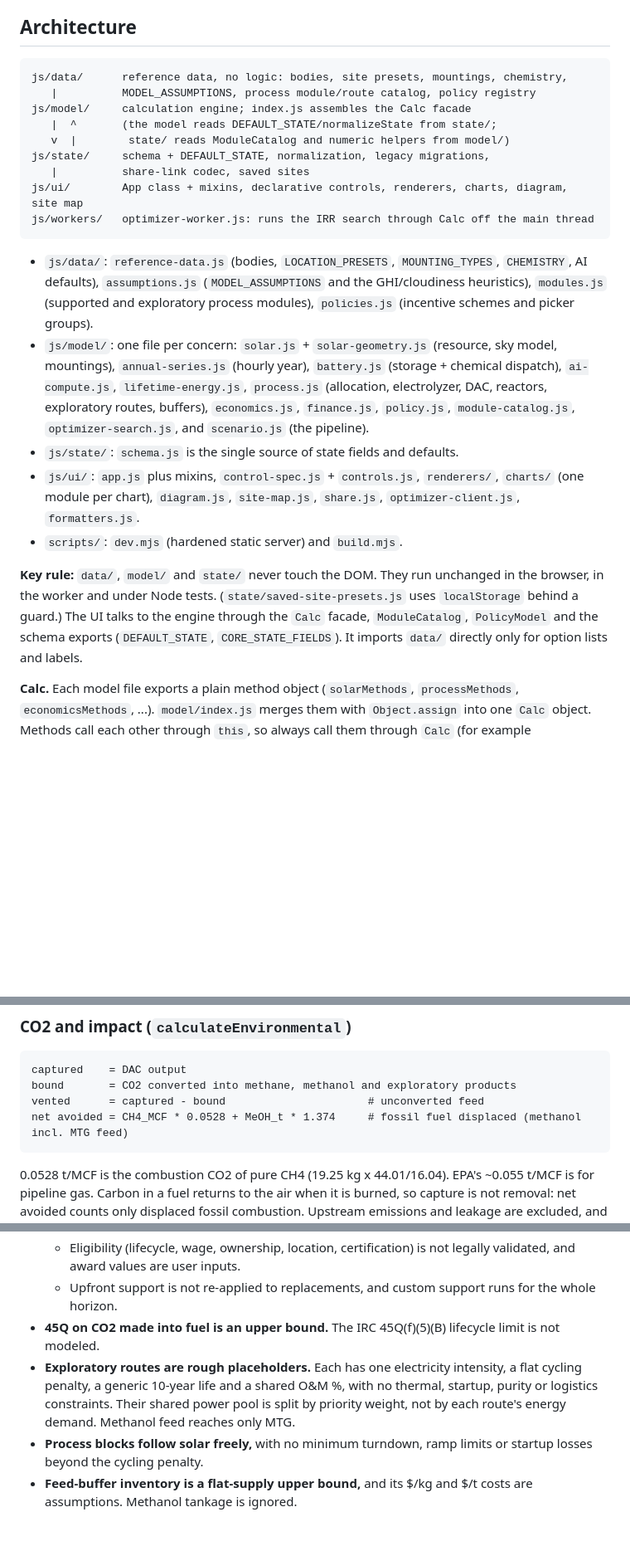
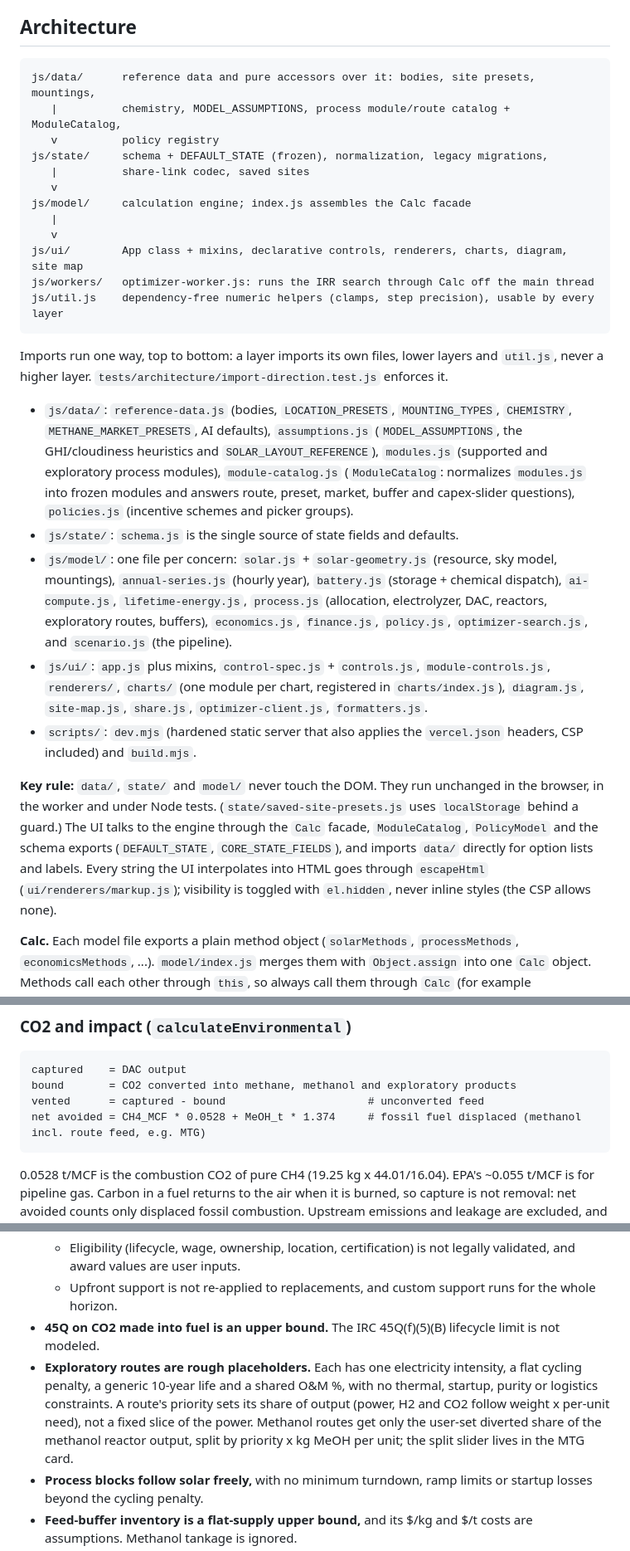
Before and after one commit to benschrauwen/terraform-simulator, a Markdown page: README.md, 3 parts joined by grey strips. Shown at 83% size. Drawn GitHub-style; blank space fills up the shorter version.

````diff
--- a/README.md
+++ b/README.md
@@ -34,24 +34,29 @@ npm run preview   # serves dist/ the same way
 ## Architecture
 
 ```text
-js/data/      reference data, no logic: bodies, site presets, mountings, chemistry,
-   |          MODEL_ASSUMPTIONS, process module/route catalog, policy registry
+js/data/      reference data and pure accessors over it: bodies, site presets, mountings,
+   |          chemistry, MODEL_ASSUMPTIONS, process module/route catalog + ModuleCatalog,
+   v          policy registry
+js/state/     schema + DEFAULT_STATE (frozen), normalization, legacy migrations,
+   |          share-link codec, saved sites
+   v
 js/model/     calculation engine; index.js assembles the Calc facade
-   |  ^       (the model reads DEFAULT_STATE/normalizeState from state/;
-   v  |        state/ reads ModuleCatalog and numeric helpers from model/)
-js/state/     schema + DEFAULT_STATE, normalization, legacy migrations,
-   |          share-link codec, saved sites
+   |
+   v
 js/ui/        App class + mixins, declarative controls, renderers, charts, diagram, site map
 js/workers/   optimizer-worker.js: runs the IRR search through Calc off the main thread
+js/util.js    dependency-free numeric helpers (clamps, step precision), usable by every layer
 ```
 
-- `js/data/`: `reference-data.js` (bodies, `LOCATION_PRESETS`, `MOUNTING_TYPES`, `CHEMISTRY`, AI defaults), `assumptions.js` (`MODEL_ASSUMPTIONS` and the GHI/cloudiness heuristics), `modules.js` (supported and exploratory process modules), `policies.js` (incentive schemes and picker groups).
-- `js/model/`: one file per concern: `solar.js` + `solar-geometry.js` (resource, sky model, mountings), `annual-series.js` (hourly year), `battery.js` (storage + chemical dispatch), `ai-compute.js`, `lifetime-energy.js`, `process.js` (allocation, electrolyzer, DAC, reactors, exploratory routes, buffers), `economics.js`, `finance.js`, `policy.js`, `module-catalog.js`, `optimizer-search.js`, and `scenario.js` (the pipeline).
+Imports run one way, top to bottom: a layer imports its own files, lower layers and `util.js`, never a higher layer. `tests/architecture/import-direction.test.js` enforces it.
+
+- `js/data/`: `reference-data.js` (bodies, `LOCATION_PRESETS`, `MOUNTING_TYPES`, `CHEMISTRY`, `METHANE_MARKET_PRESETS`, AI defaults), `assumptions.js` (`MODEL_ASSUMPTIONS`, the GHI/cloudiness heuristics and `SOLAR_LAYOUT_REFERENCE`), `modules.js` (supported and exploratory process modules), `module-catalog.js` (`ModuleCatalog`: normalizes `modules.js` into frozen modules and answers route, preset, market, buffer and capex-slider questions), `policies.js` (incentive schemes and picker groups).
 - `js/state/`: `schema.js` is the single source of state fields and defaults.
-- `js/ui/`: `app.js` plus mixins, `control-spec.js` + `controls.js`, `renderers/`, `charts/` (one module per chart), `diagram.js`, `site-map.js`, `share.js`, `optimizer-client.js`, `formatters.js`.
-- `scripts/`: `dev.mjs` (hardened static server) and `build.mjs`.
+- `js/model/`: one file per concern: `solar.js` + `solar-geometry.js` (resource, sky model, mountings), `annual-series.js` (hourly year), `battery.js` (storage + chemical dispatch), `ai-compute.js`, `lifetime-energy.js`, `process.js` (allocation, electrolyzer, DAC, reactors, exploratory routes, buffers), `economics.js`, `finance.js`, `policy.js`, `optimizer-search.js`, and `scenario.js` (the pipeline).
+- `js/ui/`: `app.js` plus mixins, `control-spec.js` + `controls.js`, `module-controls.js`, `renderers/`, `charts/` (one module per chart, registered in `charts/index.js`), `diagram.js`, `site-map.js`, `share.js`, `optimizer-client.js`, `formatters.js`.
+- `scripts/`: `dev.mjs` (hardened static server that also applies the `vercel.json` headers, CSP included) and `build.mjs`.
 
-**Key rule:** `data/`, `model/` and `state/` never touch the DOM. They run unchanged in the browser, in the worker and under Node tests. (`state/saved-site-presets.js` uses `localStorage` behind a guard.) The UI talks to the engine through the `Calc` facade, `ModuleCatalog`, `PolicyModel` and the schema exports (`DEFAULT_STATE`, `CORE_STATE_FIELDS`). It imports `data/` directly only for option lists and labels.
+**Key rule:** `data/`, `state/` and `model/` never touch the DOM. They run unchanged in the browser, in the worker and under Node tests. (`state/saved-site-presets.js` uses `localStorage` behind a guard.) The UI talks to the engine through the `Calc` facade, `ModuleCatalog`, `PolicyModel` and the schema exports (`DEFAULT_STATE`, `CORE_STATE_FIELDS`), and imports `data/` directly for option lists and labels. Every string the UI interpolates into HTML goes through `escapeHtml` (`ui/renderers/markup.js`); visibility is toggled with `el.hidden`, never inline styles (the CSP allows none).
 
 **Calc.** Each model file exports a plain method object (`solarMethods`, `processMethods`, `economicsMethods`, ...). `model/index.js` merges them with `Object.assign` into one `Calc` object. Methods call each other through `this`, so always call them through `Calc` (for example `Calc.calculateAll(state)`) and never detach them. Pure helpers such as `finance.js`, `util.js` and `state/normalize.js` are plain functions that the facade re-exposes. The main entry points are:
 
@@ -331,7 +355,7 @@ sponsor_y   = max(0, -equity_cf_y)                     # debt service and/or rep
 captured    = DAC output
 bound       = CO2 converted into methane, methanol and exploratory products
 vented      = captured - bound                      # unconverted feed
-net avoided = CH4_MCF * 0.0528 + MeOH_t * 1.374     # fossil fuel displaced (methanol incl. MTG feed)
+net avoided = CH4_MCF * 0.0528 + MeOH_t * 1.374     # fossil fuel displaced (methanol incl. route feed, e.g. MTG)
 ```
 
 0.0528 t/MCF is the combustion CO2 of pure CH4 (19.25 kg x 44.01/16.04). EPA's ~0.055 t/MCF is for pipeline gas. Carbon in a fuel returns to the air when it is burned, so capture is not removal: net avoided counts only displaced fossil combustion. Upstream emissions and leakage are excluded, and non-fuel exploratory products are counted as bound, not avoided.
@@ -359,7 +383,7 @@ The headline default scenario is:
   - Eligibility (lifecycle, wage, ownership, location, certification) is not legally validated, and award values are user inputs.
   - Upfront support is not re-applied to replacements, and custom support runs for the whole horizon.
 - **45Q on CO2 made into fuel is an upper bound.** The IRC 45Q(f)(5)(B) lifecycle limit is not modeled.
-- **Exploratory routes are rough placeholders.** Each has one electricity intensity, a flat cycling penalty, a generic 10-year life and a shared O&M %, with no thermal, startup, purity or logistics constraints. Their shared power pool is split by priority weight, not by each route's energy demand. Methanol feed reaches only MTG.
+- **Exploratory routes are rough placeholders.** Each has one electricity intensity, a flat cycling penalty, a generic 10-year life and a shared O&M %, with no thermal, startup, purity or logistics constraints. A route's priority sets its share of output (power, H2 and CO2 follow weight x per-unit need), not a fixed slice of the power. Methanol routes get only the user-set diverted share of the methanol reactor output, split by priority x kg MeOH per unit; the split slider lives in the MTG card.
 - **Process blocks follow solar freely,** with no minimum turndown, ramp limits or startup losses beyond the cycling penalty.
 - **Feed-buffer inventory is a flat-supply upper bound,** and its $/kg and $/t costs are assumptions. Methanol tankage is ignored.
 - **Some modes are stylized fallbacks.**
````
Also changed, not shown: other parts of README.md (+47 -28 lines).
